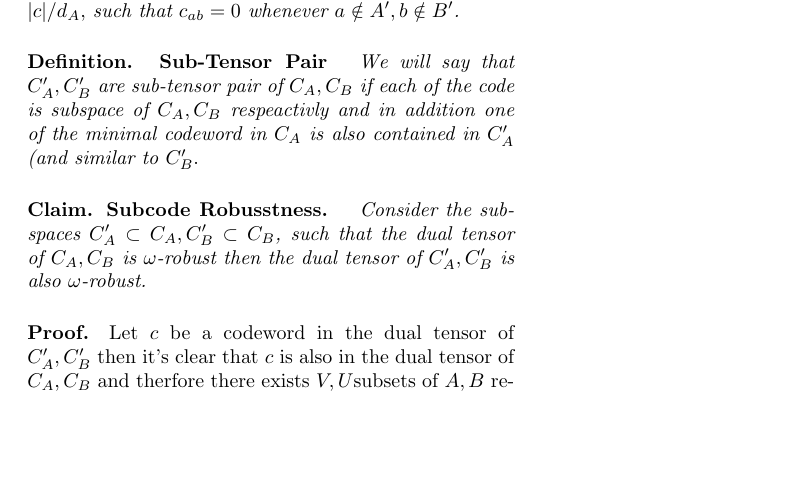
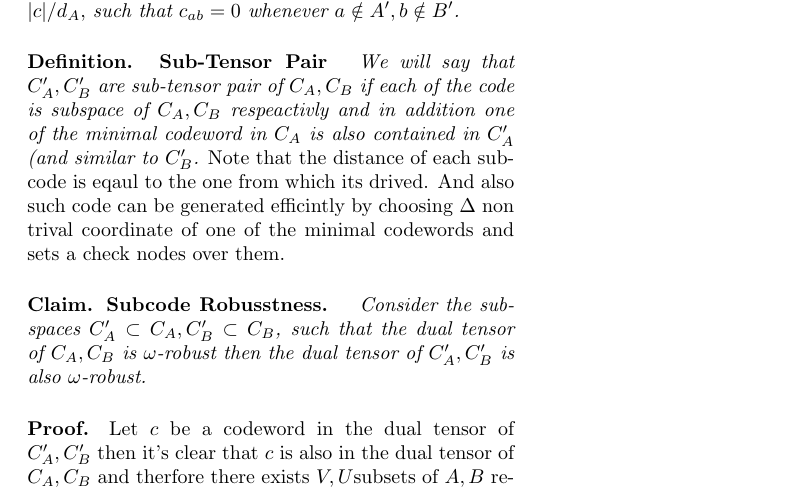
Before and after one commit to dudupo/Academic, a LaTeX document (projects/NLTES_project/ltc.tex): part of the page, cut so that both start at the same text, the shorter picture padded with empty space. Compiled offline with pdfLaTeX.

Commit message:
compiling -Thu Aug 11 08:36:14 PM IDT 2022

```diff
--- a/projects/NLTES_project/ltc.tex
+++ b/projects/NLTES_project/ltc.tex
@@ -54,8 +54,9 @@
   %\end{split}
 \end{equation*}
 \paragraph{Robusstness} \textit{ Let $ \omega \le \Delta^{2}$. Let $C_{A}$ and $C_{B}$ be codes of length $\Delta$ with minimum distance $d_{A}$ and $d_{B}$. We shall say that the dual tensor code $C = C_{A}\otimes \mathbb{F}^{B}_{2} + \mathbb{F}^{A}_{2} \otimes C_{B}$ is $\omega$-robust, if for any codeword $c\in C$ of Hamming weight $|c|\le \omega$, there exist $A^{\prime}\subset A, B^{\prime}\subset B, |A^{\prime}|\le |c|/d_{B}, |B^{\prime}|\le |c|/d_{A},$ such that $c_{ab}=0$ whenever $a \notin A^{\prime}, b \notin B^{\prime}$.}
-\paragraph{Definition. Sub-Tensor Pair} \textit{ We will say that $C_{A}^{\prime}, C_{B}^{\prime}$ are sub-tensor pair of $C_A,C_B$ if each of the code is subspace of $C_A, C_B$ respeactivly and in addition one of the  minimal codeword in $C_{A}$ is also contained in $C_{A}^{\prime}$ (and similar to $C_{B}^{\prime}$}.
-\paragraph{Claim. Subcode Robusstness.} \textit{ Consider the subspaces $C_{A}^{\prime}\subset C_{A}, C_{B}^{\prime}\subset C_{B}$, such that the dual tensor of $C_{A}, C_{B}$ is $\omega$-robust then the dual tensor of $C_{A}^{\prime}, C_{B}^{\prime}$ is also $\omega$-robust.}
+\paragraph{Definition. Sub-Tensor Pair} \textit{ We will say that $C_{A}^{\prime}, C_{B}^{\prime}$ are sub-tensor pair of $C_A,C_B$ if each of the code is subspace of $C_A, C_B$ respeactivly and in addition one of the  minimal codeword in $C_{A}$ is also contained in $C_{A}^{\prime}$ (and similar to $C_{B}^{\prime}$.}
+  Note that the distance of each subcode is eqaul to the one from which its drived. And also such code can be generated efficintly by choosing $\Delta$ non trival coordinate of one of the minimal codewords and sets a check nodes over them.
+ \paragraph{Claim. Subcode Robusstness.} \textit{ Consider the subspaces $C_{A}^{\prime}\subset C_{A}, C_{B}^{\prime}\subset C_{B}$, such that the dual tensor of $C_{A}, C_{B}$ is $\omega$-robust then the dual tensor of $C_{A}^{\prime}, C_{B}^{\prime}$ is also $\omega$-robust.}
 \paragraph{Proof.} Let $c$ be a codeword in the dual tensor of $C_{A}^{\prime},C_{B}^{\prime}$ then it's clear that $c$ is also in the dual tensor of $C_{A}, C_{B}$ and therfore there exists $V,U$subsets of $A,B$ respectivly such that $c$ supported only on them, and their size is less then $|c|/d_{B}, |c|/d_{A}$. As the length's space of the each of the subcode is indentical to his container, and by the fact that the minimal weight of codeward is grater then the minimal weight in the containig code it's follow that (1) $U \subset A^\prime = A $ and $|c|/d_{A}$.
 \end{multicols*}
   % \printbibliography
```
Also changed, not shown: projects/pdfs/ltc.pdf.
